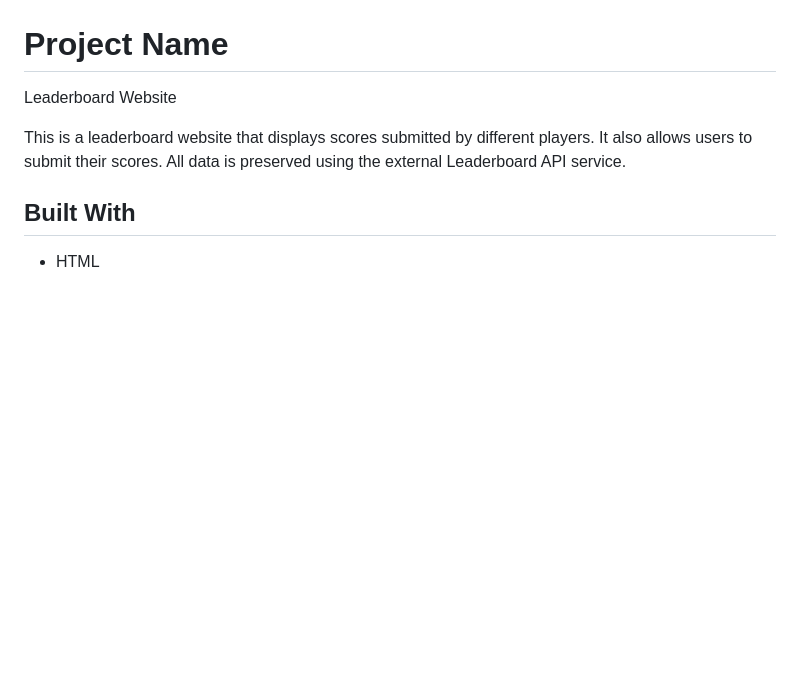
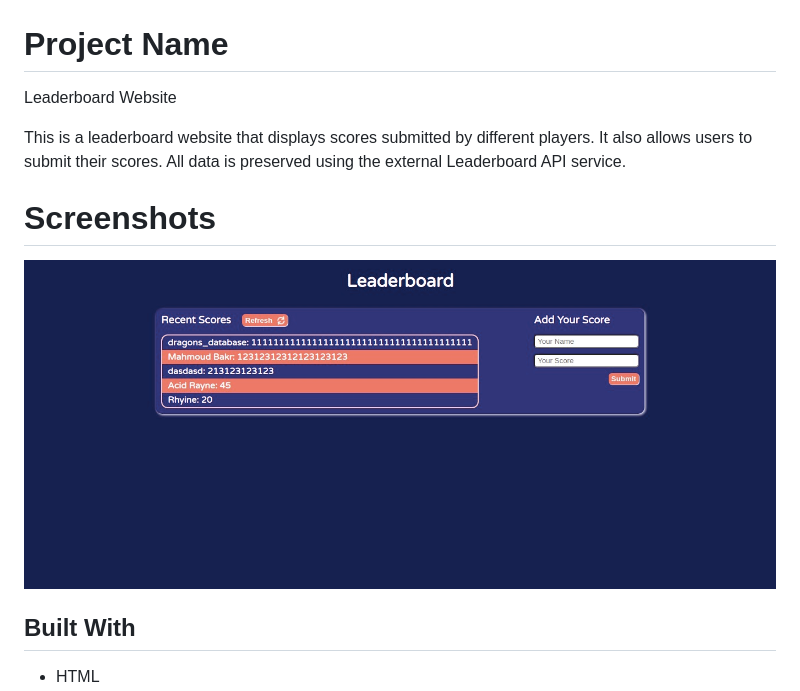
Before and after one commit to the-catalystmc/leaderboard, a Markdown page: README.md, the part around the change. GitHub-like rendering; pictures changed too: images.jpeg (added); blank space fills up the shorter version.

Commit message:
Update readme with screenshot

```diff
--- a/README.md
+++ b/README.md
@@ -3,6 +3,9 @@
 Leaderboard Website
 
 This is a leaderboard website that displays scores submitted by different players. It also allows users to submit their scores. All data is preserved using the external Leaderboard API service.
+
+# Screenshots
+![screenshot](./images.jpeg)
 
 ## Built With
 
```
